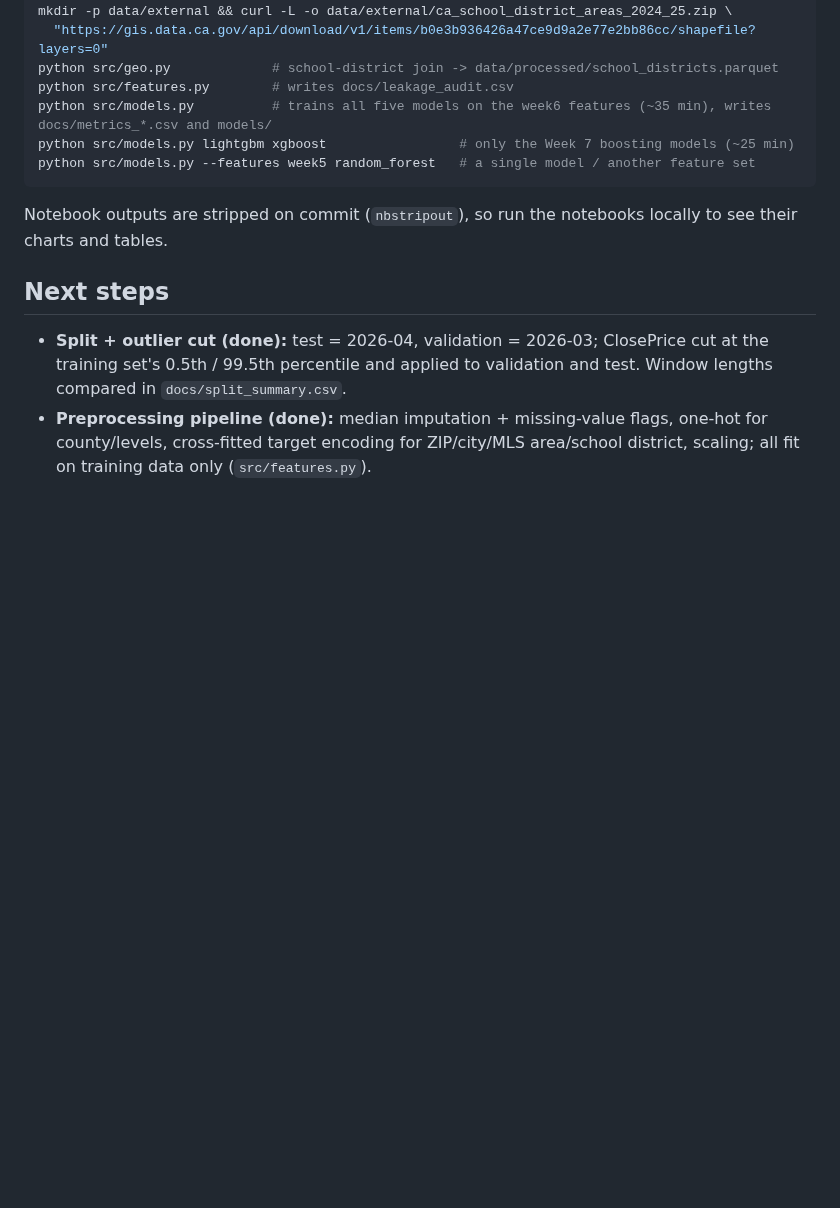
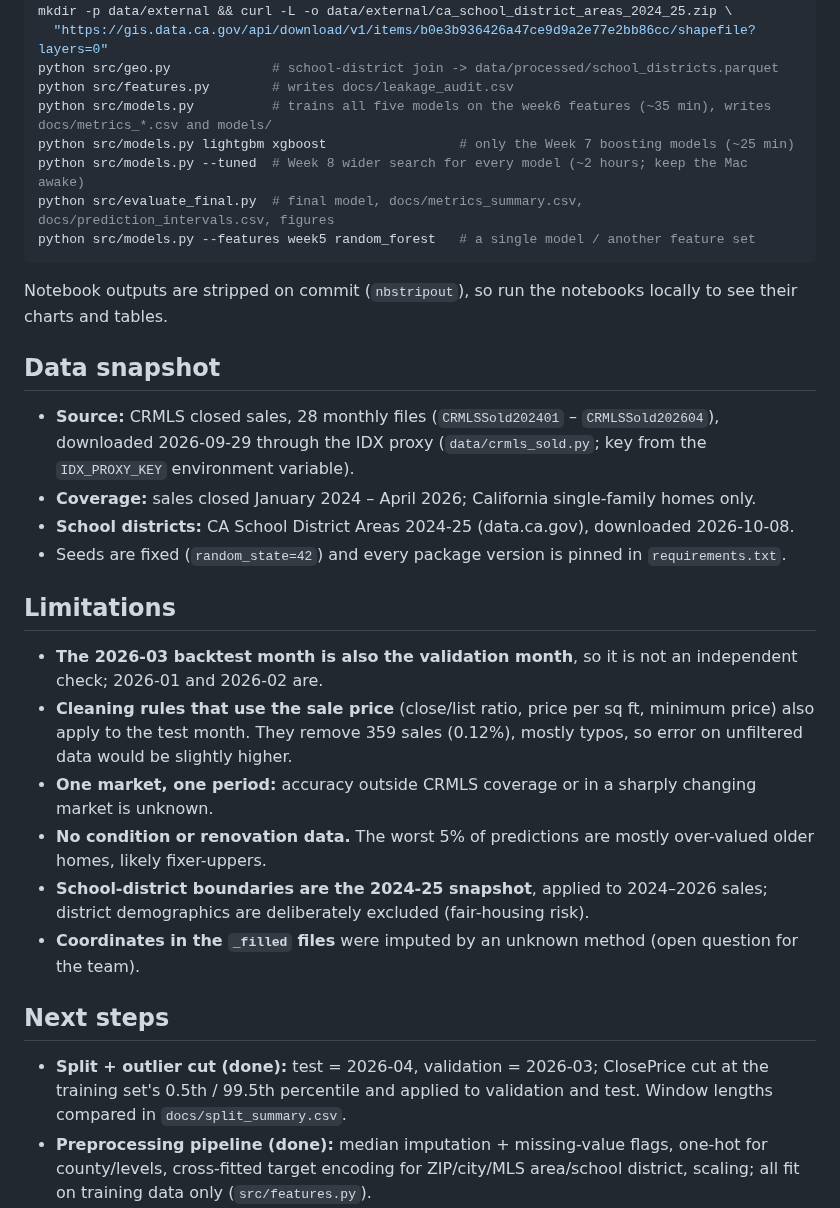
Before and after one commit to ethan-chung29/IDX-Exchange-Data-Science, a Markdown page: README.md, the part around one of its changes. Rendered like a GitHub page; blank space fills up the shorter version.

````diff
--- a/README.md
+++ b/README.md
@@ -131,10 +160,28 @@ python src/geo.py             # school-district join -> data/processed/school_di
 python src/features.py        # writes docs/leakage_audit.csv
 python src/models.py          # trains all five models on the week6 features (~35 min), writes docs/metrics_*.csv and models/
 python src/models.py lightgbm xgboost                 # only the Week 7 boosting models (~25 min)
+python src/models.py --tuned  # Week 8 wider search for every model (~2 hours; keep the Mac awake)
+python src/evaluate_final.py  # final model, docs/metrics_summary.csv, docs/prediction_intervals.csv, figures
 python src/models.py --features week5 random_forest   # a single model / another feature set
 ```
 
 Notebook outputs are stripped on commit (`nbstripout`), so run the notebooks locally to see their charts and tables.
+
+## Data snapshot
+
+- **Source:** CRMLS closed sales, 28 monthly files (`CRMLSSold202401` – `CRMLSSold202604`), downloaded 2026-09-29 through the IDX proxy (`data/crmls_sold.py`; key from the `IDX_PROXY_KEY` environment variable).
+- **Coverage:** sales closed January 2024 – April 2026; California single-family homes only.
+- **School districts:** CA School District Areas 2024-25 (data.ca.gov), downloaded 2026-10-08.
+- Seeds are fixed (`random_state=42`) and every package version is pinned in `requirements.txt`.
+
+## Limitations
+
+- **The 2026-03 backtest month is also the validation month**, so it is not an independent check; 2026-01 and 2026-02 are.
+- **Cleaning rules that use the sale price** (close/list ratio, price per sq ft, minimum price) also apply to the test month. They remove 359 sales (0.12%), mostly typos, so error on unfiltered data would be slightly higher.
+- **One market, one period:** accuracy outside CRMLS coverage or in a sharply changing market is unknown.
+- **No condition or renovation data.** The worst 5% of predictions are mostly over-valued older homes, likely fixer-uppers.
+- **School-district boundaries are the 2024-25 snapshot**, applied to 2024–2026 sales; district demographics are deliberately excluded (fair-housing risk).
+- **Coordinates in the `_filled` files** were imputed by an unknown method (open question for the team).
 
 ## Next steps
 
````
Also changed, not shown: other parts of README.md (+35 -5 lines), docs/figures/final_model_by_price_band.png (added), docs/figures/model_mdape_by_month.png (added), 9 other files.
